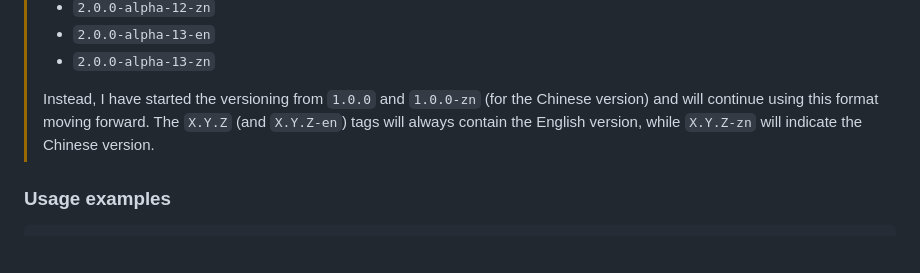
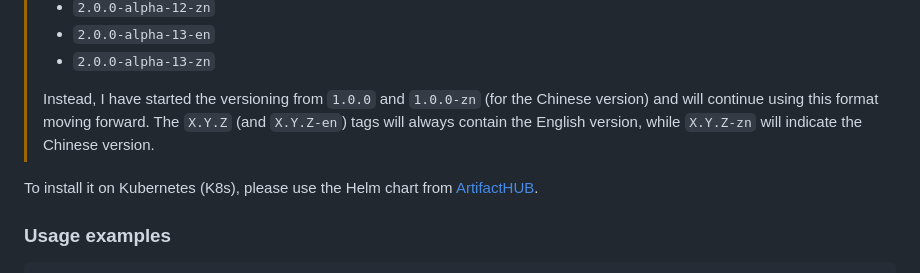
Before and after one commit to tarampampam/rssbot-docker, a Markdown page: README.md, the part around the change. Drawn GitHub-style; blank space fills up the shorter version.

Commit message:
wip: 🔕 temporary commit

````diff
--- a/README.md
+++ b/README.md
@@ -75,6 +75,10 @@ Image: ghcr.io/tarampampam/rssbot:latest
 > using this format moving forward. The `X.Y.Z` (and `X.Y.Z-en`) tags will always contain the English version,
 > while `X.Y.Z-zn` will indicate the Chinese version.
 
+To install it on Kubernetes (K8s), please use the Helm chart from [ArtifactHUB][artifact-hub].
+
+[artifact-hub]:https://artifacthub.io/packages/helm/rssbot/rssbot
+
 ### Usage examples
 
 ```shell
````
